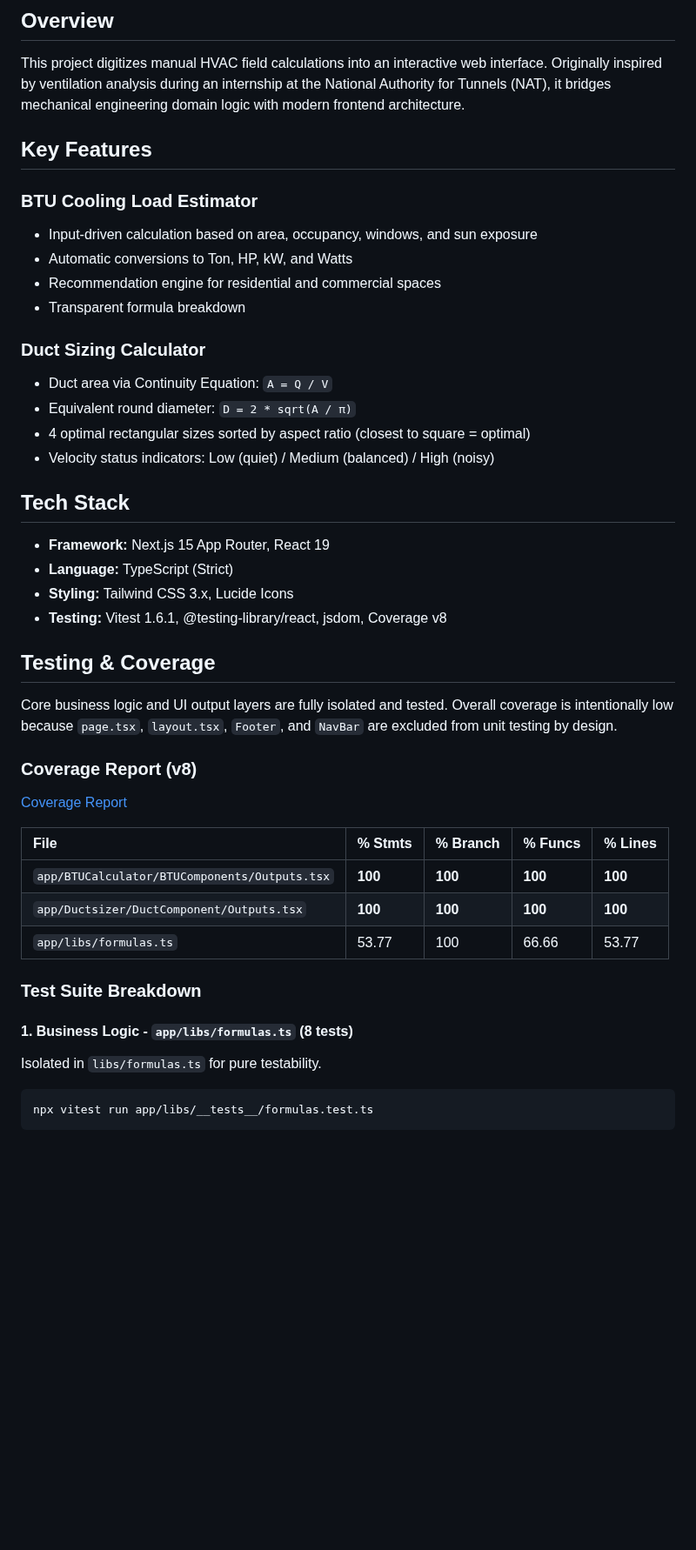
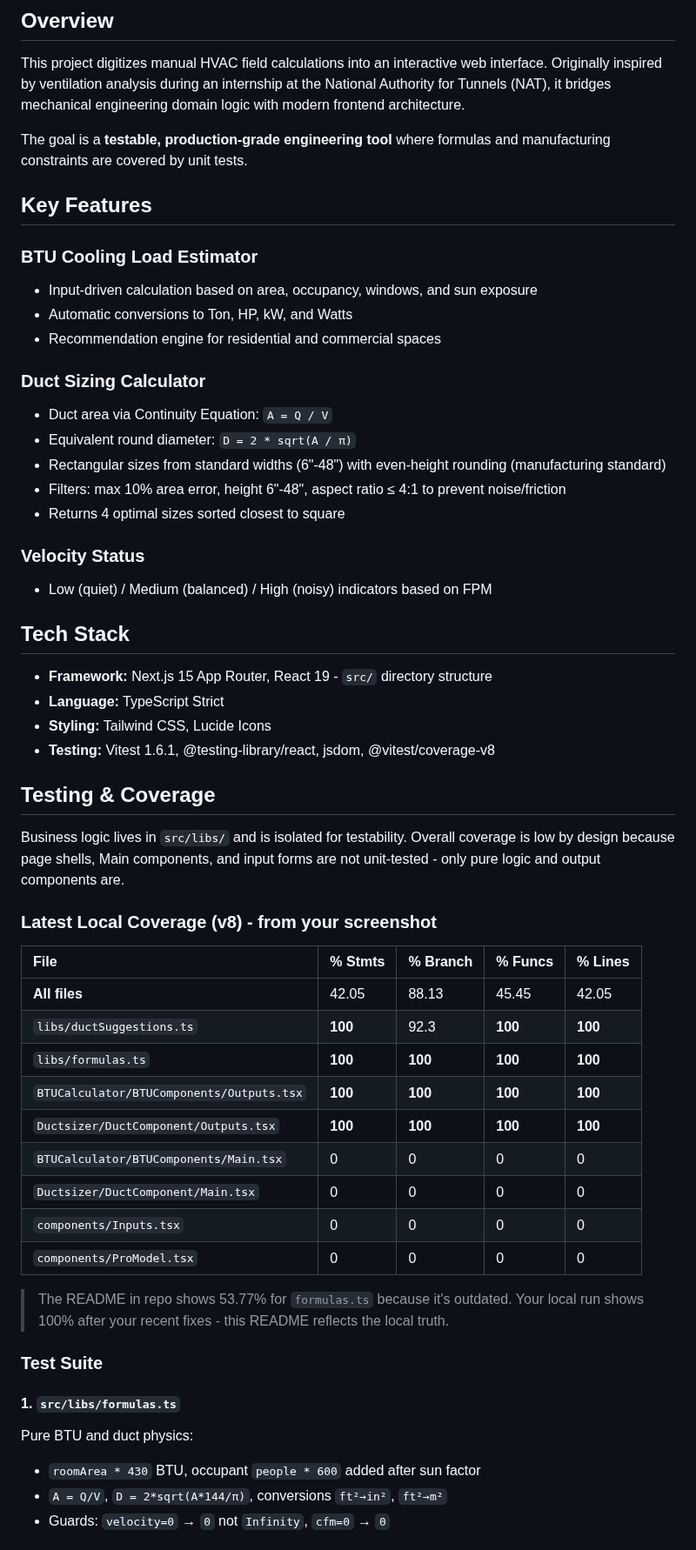
Before and after one commit to omar-khatab/HVAC-Calculator, a Markdown page: README.md, the part around one of its changes. Shown at 87% size. Drawn GitHub-style; blank space fills up the shorter version.

````diff
--- a/README.md
+++ b/README.md
@@ -17,47 +10,57 @@ A responsive, web-based engineering utility for preliminary HVAC calculations. B
 
 This project digitizes manual HVAC field calculations into an interactive web interface. Originally inspired by ventilation analysis during an internship at the National Authority for Tunnels (NAT), it bridges mechanical engineering domain logic with modern frontend architecture.
 
+The goal is a **testable, production-grade engineering tool** where formulas and manufacturing constraints are covered by unit tests.
+
 ## Key Features
 
 ### BTU Cooling Load Estimator
 - Input-driven calculation based on area, occupancy, windows, and sun exposure
 - Automatic conversions to Ton, HP, kW, and Watts
 - Recommendation engine for residential and commercial spaces
-- Transparent formula breakdown
 
 ### Duct Sizing Calculator
 - Duct area via Continuity Equation: `A = Q / V`
 - Equivalent round diameter: `D = 2 * sqrt(A / π)`
-- 4 optimal rectangular sizes sorted by aspect ratio (closest to square = optimal)
-- Velocity status indicators: Low (quiet) / Medium (balanced) / High (noisy)
+- Rectangular sizes from standard widths (6"-48") with even-height rounding (manufacturing standard)
+- Filters: max 10% area error, height 6"-48", aspect ratio ≤ 4:1 to prevent noise/friction
+- Returns 4 optimal sizes sorted closest to square
+
+### Velocity Status
+- Low (quiet) / Medium (balanced) / High (noisy) indicators based on FPM
 
 ## Tech Stack
 
-- **Framework:** Next.js 15 App Router, React 19
-- **Language:** TypeScript (Strict)
-- **Styling:** Tailwind CSS 3.x, Lucide Icons
-- **Testing:** Vitest 1.6.1, @testing-library/react, jsdom, Coverage v8
+- **Framework:** Next.js 15 App Router, React 19 - `src/` directory structure
+- **Language:** TypeScript Strict
+- **Styling:** Tailwind CSS, Lucide Icons
+- **Testing:** Vitest 1.6.1, @testing-library/react, jsdom, @vitest/coverage-v8
 
 ## Testing & Coverage
 
-Core business logic and UI output layers are fully isolated and tested. Overall coverage is intentionally low because `page.tsx`, `layout.tsx`, `Footer`, and `NavBar` are excluded from unit testing by design.
+Business logic lives in `src/libs/` and is isolated for testability. Overall coverage is low by design because page shells, Main components, and input forms are not unit-tested - only pure logic and output components are.
 
-### Coverage Report (v8)
-
-[Coverage Report](./public/coverage.png)
+### Latest Local Coverage (v8) - from your screenshot
 
 | File | % Stmts | % Branch | % Funcs | % Lines |
 | :--- | :--- | :--- | :--- | :--- |
-| `app/BTUCalculator/BTUComponents/Outputs.tsx` | **100** | **100** | **100** | **100** |
-| `app/Ductsizer/DuctComponent/Outputs.tsx` | **100** | **100** | **100** | **100** |
-| `app/libs/formulas.ts` | 53.77 | 100 | 66.66 | 53.77 |
+| **All files** | 42.05 | 88.13 | 45.45 | 42.05 |
+| `libs/ductSuggestions.ts` | **100** | 92.3 | **100** | **100** |
+| `libs/formulas.ts` | **100** | **100** | **100** | **100** |
+| `BTUCalculator/BTUComponents/Outputs.tsx` | **100** | **100** | **100** | **100** |
+| `Ductsizer/DuctComponent/Outputs.tsx` | **100** | **100** | **100** | **100** |
+| `BTUCalculator/BTUComponents/Main.tsx` | 0 | 0 | 0 | 0 |
+| `Ductsizer/DuctComponent/Main.tsx` | 0 | 0 | 0 | 0 |
+| `components/Inputs.tsx` | 0 | 0 | 0 | 0 |
+| `components/ProModel.tsx` | 0 | 0 | 0 | 0 |
 
-### Test Suite Breakdown
+> The README in repo shows 53.77% for `formulas.ts` because it's outdated. Your local run shows 100% after your recent fixes - this README reflects the local truth.
 
-#### 1. Business Logic - `app/libs/formulas.ts` (8 tests)
-Isolated in `libs/formulas.ts` for pure testability.
+### Test Suite
 
-```bash
-npx vitest run app/libs/__tests__/formulas.test.ts
-```
+#### 1. `src/libs/formulas.ts`
+Pure BTU and duct physics:
+- `roomArea * 430` BTU, occupant `people * 600` added after sun factor
+- `A = Q/V`, `D = 2*sqrt(A*144/π)`, conversions `ft²→in²`, `ft²→m²`
+- Guards: `velocity=0` → `0` not `Infinity`, `cfm=0` → `0`
 
````
Also changed, not shown: other parts of README.md (+35 -96 lines), public/coverage.png, 8 other files.
